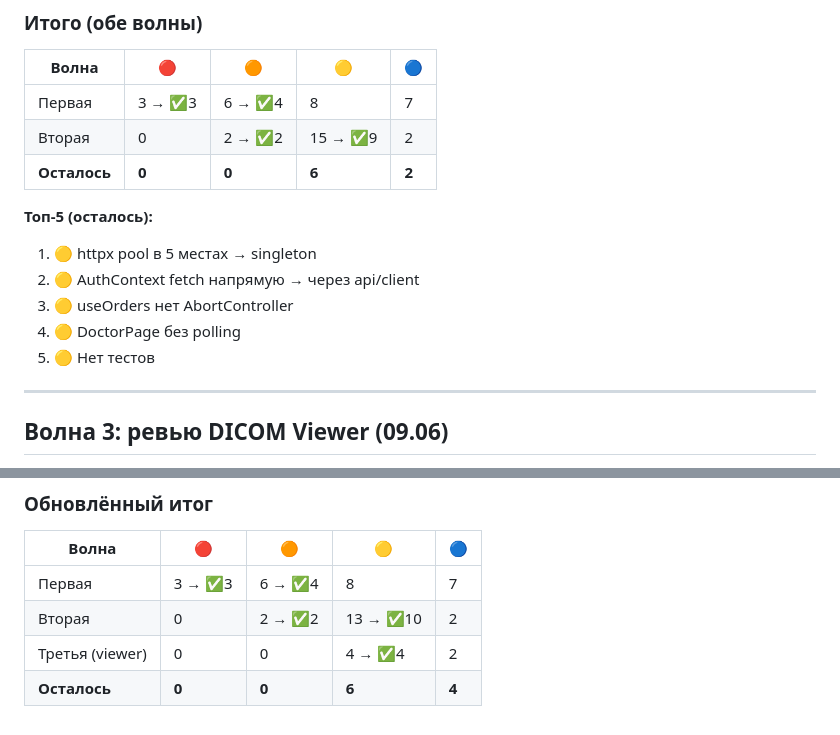
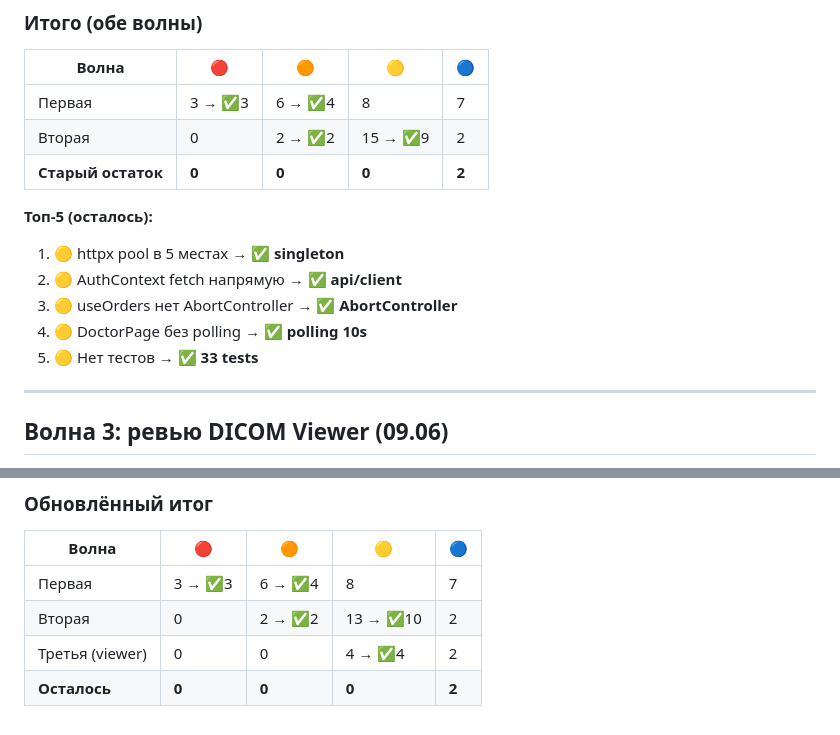
Before and after one commit to MaxSC2/Make-nAppointment, a Markdown page: docs/CODE_REVIEW_2026.06.08.md, 2 parts joined by grey strips. Rendered like a GitHub page.

Commit message:
docs: finalize code review — 0🟡 remaining, all old items closed
Top-5 all FIXED: httpx pool, AuthContext, AbortController,
DoctorPage polling, tests (33 total).
2🔵 remaining: CORS wildcard, config.py defaults.

```diff
--- a/docs/CODE_REVIEW_2026.06.08.md
+++ b/docs/CODE_REVIEW_2026.06.08.md
@@ -272,14 +272,14 @@ JWT-секрет и пароль админа захардкожены как de
 |-------|----|----|----|-----|
 | Первая | 3 → ✅3 | 6 → ✅4 | 8 | 7 |
 | Вторая | 0 | 2 → ✅2 | 15 → ✅9 | 2 |
-| **Осталось** | **0** | **0** | **6** | **2** |
+| **Старый остаток** | **0** | **0** | **0** | **2** |
 
 **Топ-5 (осталось):**
-1. 🟡 httpx pool в 5 местах → singleton
-2. 🟡 AuthContext fetch напрямую → через api/client
-3. 🟡 useOrders нет AbortController
-4. 🟡 DoctorPage без polling
-5. 🟡 Нет тестов
+1. 🟡 httpx pool в 5 местах → **✅ singleton**
+2. 🟡 AuthContext fetch напрямую → **✅ api/client**
+3. 🟡 useOrders нет AbortController → **✅ AbortController**
+4. 🟡 DoctorPage без polling → **✅ polling 10s**
+5. 🟡 Нет тестов → **✅ 33 tests**
 
 ---
 
@@ -336,4 +336,4 @@ disabled={!v.appRef.current}
 | Первая | 3 → ✅3 | 6 → ✅4 | 8 | 7 |
 | Вторая | 0 | 2 → ✅2 | 13 → ✅10 | 2 |
 | Третья (viewer) | 0 | 0 | 4 → ✅4 | 2 |
-| **Осталось** | **0** | **0** | **6** | **4** |
+| **Осталось** | **0** | **0** | **0** | **2** |
```
